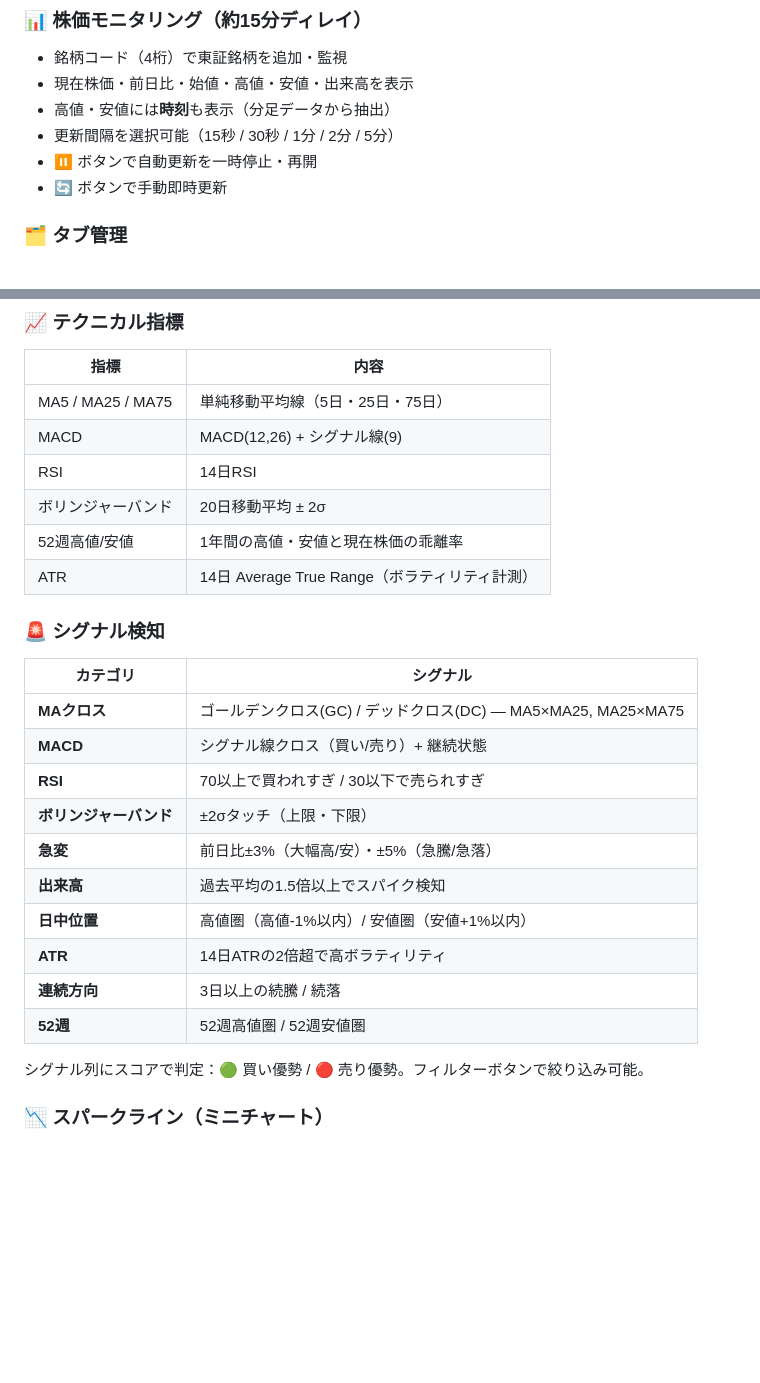
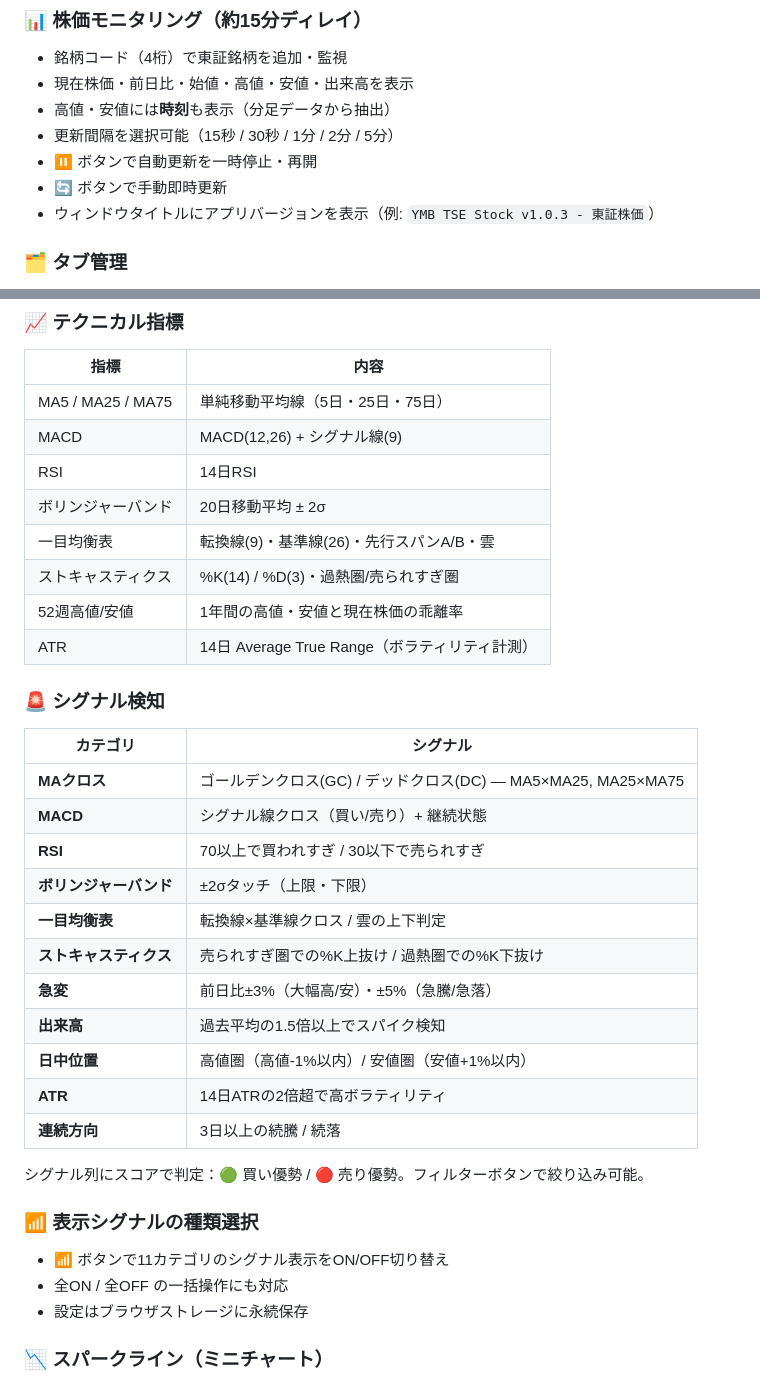
Before and after one commit to yumebi/tse-stock, a Markdown page: README.md, 2 parts joined by grey strips. Rendered like a GitHub page; blank space fills up the shorter version.

```diff
--- a/README.md
+++ b/README.md
@@ -29,6 +29,7 @@ git clone https://github.com/yumebi/tse-stock.git
 - 更新間隔を選択可能（15秒 / 30秒 / 1分 / 2分 / 5分）
 - ⏸ ボタンで自動更新を一時停止・再開
 - 🔄 ボタンで手動即時更新
+- ウィンドウタイトルにアプリバージョンを表示（例: `YMB TSE Stock v1.0.3 - 東証株価`）
 
 ### 🗂 タブ管理
 - 複数タブで銘柄リストを用途別に整理
@@ -44,6 +45,8 @@ git clone https://github.com/yumebi/tse-stock.git
 | MACD | MACD(12,26) + シグナル線(9) |
 | RSI | 14日RSI |
 | ボリンジャーバンド | 20日移動平均 ± 2σ |
+| 一目均衡表 | 転換線(9)・基準線(26)・先行スパンA/B・雲 |
+| ストキャスティクス | %K(14) / %D(3)・過熱圏/売られすぎ圏 |
 | 52週高値/安値 | 1年間の高値・安値と現在株価の乖離率 |
 | ATR | 14日 Average True Range（ボラティリティ計測） |
 
@@ -55,14 +58,20 @@ git clone https://github.com/yumebi/tse-stock.git
 | **MACD** | シグナル線クロス（買い/売り）+ 継続状態 |
 | **RSI** | 70以上で買われすぎ / 30以下で売られすぎ |
 | **ボリンジャーバンド** | ±2σタッチ（上限・下限） |
+| **一目均衡表** | 転換線×基準線クロス / 雲の上下判定 |
+| **ストキャスティクス** | 売られすぎ圏での%K上抜け / 過熱圏での%K下抜け |
 | **急変** | 前日比±3%（大幅高/安）・±5%（急騰/急落） |
 | **出来高** | 過去平均の1.5倍以上でスパイク検知 |
 | **日中位置** | 高値圏（高値-1%以内）/ 安値圏（安値+1%以内） |
 | **ATR** | 14日ATRの2倍超で高ボラティリティ |
 | **連続方向** | 3日以上の続騰 / 続落 |
-| **52週** | 52週高値圏 / 52週安値圏 |
 
 シグナル列にスコアで判定：🟢 買い優勢 / 🔴 売り優勢。フィルターボタンで絞り込み可能。
+
+### 📶 表示シグナルの種類選択
+- 📶 ボタンで11カテゴリのシグナル表示をON/OFF切り替え
+- 全ON / 全OFF の一括操作にも対応
+- 設定はブラウザストレージに永続保存
 
 ### 📉 スパークライン（ミニチャート）
 - 各銘柄行にスパークラインチャートを表示
```
Also changed, not shown: other parts of README.md (+16 -9 lines).
